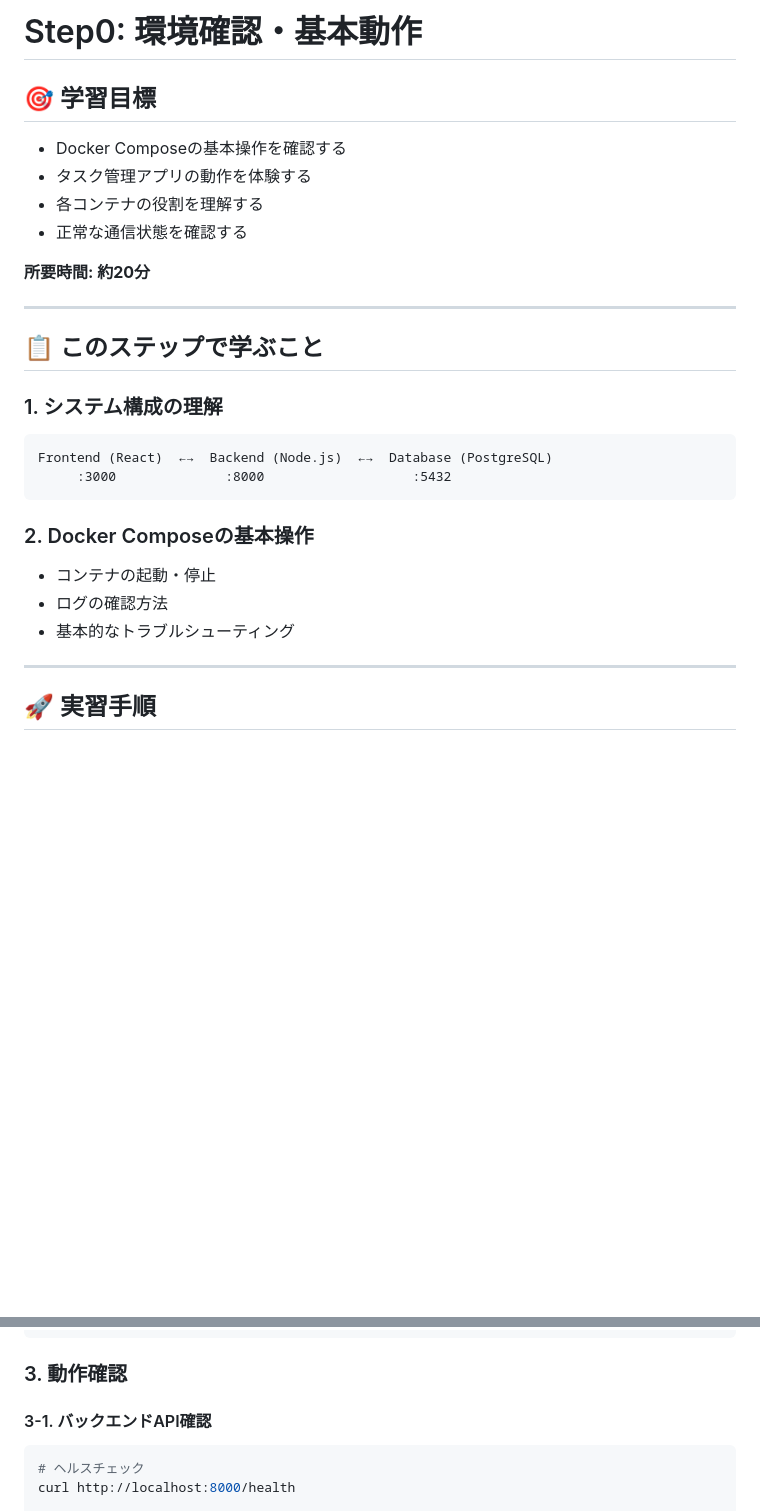
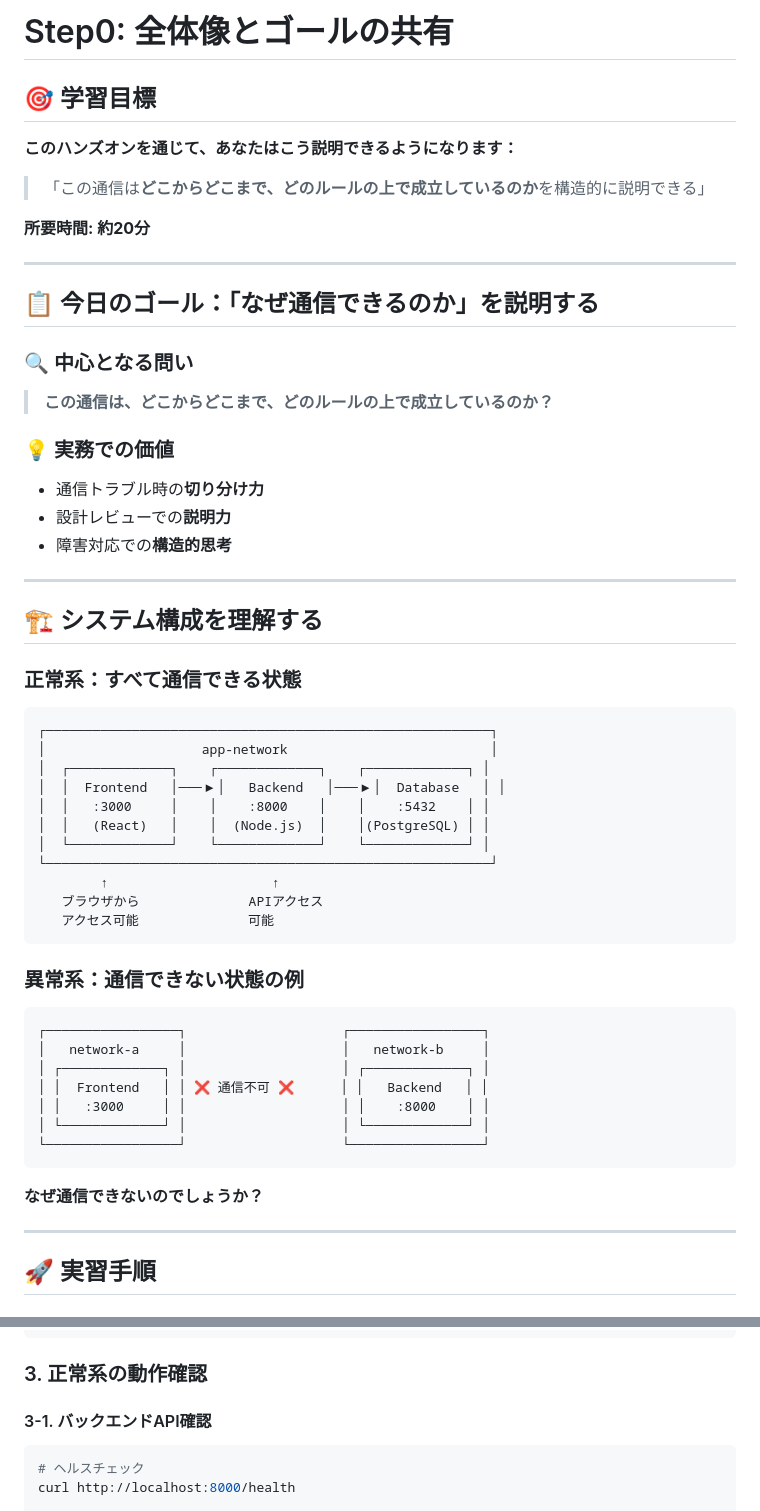
Before and after one commit to 18uma/infra-handson-docker-network, a Markdown page: README.md, 2 parts joined by grey strips. Rendered like a GitHub page; blank space fills up the shorter version.

Commit message:
refactor: Step0を設計書に合わせて「全体像とゴールの共有」に修正
- 学習目標を「構造的説明力」に変更
- 正常系・異常系の構成図を追加
- 「なぜ通信できるのか」の問いかけを強化
- 実務価値（切り分け力・説明力）を明確化
- 次ステップへの導線を改善

````diff
--- a/README.md
+++ b/README.md
@@ -1,28 +1,58 @@
-# Step0: 環境確認・基本動作
+# Step0: 全体像とゴールの共有
 
 ## 🎯 学習目標
 
-- Docker Composeの基本操作を確認する
-- タスク管理アプリの動作を体験する
-- 各コンテナの役割を理解する
-- 正常な通信状態を確認する
+**このハンズオンを通じて、あなたはこう説明できるようになります：**
+
+> 「この通信は**どこからどこまで、どのルールの上で成立しているのか**を構造的に説明できる」
 
 **所要時間: 約20分**
 
 ---
 
-## 📋 このステップで学ぶこと
+## 📋 今日のゴール：「なぜ通信できるのか」を説明する
 
-### 1. システム構成の理解
+### 🔍 中心となる問い
+
+> **この通信は、どこからどこまで、どのルールの上で成立しているのか？**
+
+### 💡 実務での価値
+
+- 通信トラブル時の**切り分け力**
+- 設計レビューでの**説明力**
+- 障害対応での**構造的思考**
+
+---
+
+## 🏗️ システム構成を理解する
+
+### 正常系：すべて通信できる状態
 ```
-Frontend (React)  ←→  Backend (Node.js)  ←→  Database (PostgreSQL)
-     :3000              :8000                   :5432
+┌─────────────────────────────────────────────────────────┐
+│                    app-network                          │
+│  ┌─────────────┐    ┌─────────────┐    ┌─────────────┐ │
+│  │  Frontend   │───▶│   Backend   │───▶│  Database   │ │
+│  │   :3000     │    │    :8000    │    │    :5432    │ │
+│  │   (React)   │    │  (Node.js)  │    │(PostgreSQL) │ │
+│  └─────────────┘    └─────────────┘    └─────────────┘ │
+└─────────────────────────────────────────────────────────┘
+        ↑                     ↑
+   ブラウザから              APIアクセス
+   アクセス可能              可能
 ```
 
-### 2. Docker Composeの基本操作
-- コンテナの起動・停止
-- ログの確認方法
-- 基本的なトラブルシューティング
+### 異常系：通信できない状態の例
+```
+┌─────────────────┐                    ┌─────────────────┐
+│   network-a     │                    │   network-b     │
+│ ┌─────────────┐ │                    │ ┌─────────────┐ │
+│ │  Frontend   │ │ ❌ 通信不可 ❌      │ │   Backend   │ │
+│ │   :3000     │ │                    │ │    :8000    │ │
+│ └─────────────┘ │                    │ └─────────────┘ │
+└─────────────────┘                    └─────────────────┘
+```
+
+**なぜ通信できないのでしょうか？**
 
 ---
 
@@ -54,7 +84,7 @@ infra-handson-database   postgres:15                  "docker-entrypoint.s…"
 infra-handson-frontend   infra-handson-frontend       "docker-entrypoint.s…"  frontend   2 minutes ago   Up 2 minutes   0.0.0.0:3000->3000/tcp
 ```
 
-### 3. 動作確認
+### 3. 正常系の動作確認
 
 #### 3-1. バックエンドAPI確認
 ```bash
````
Also changed, not shown: other parts of README.md (+24 -11 lines).
